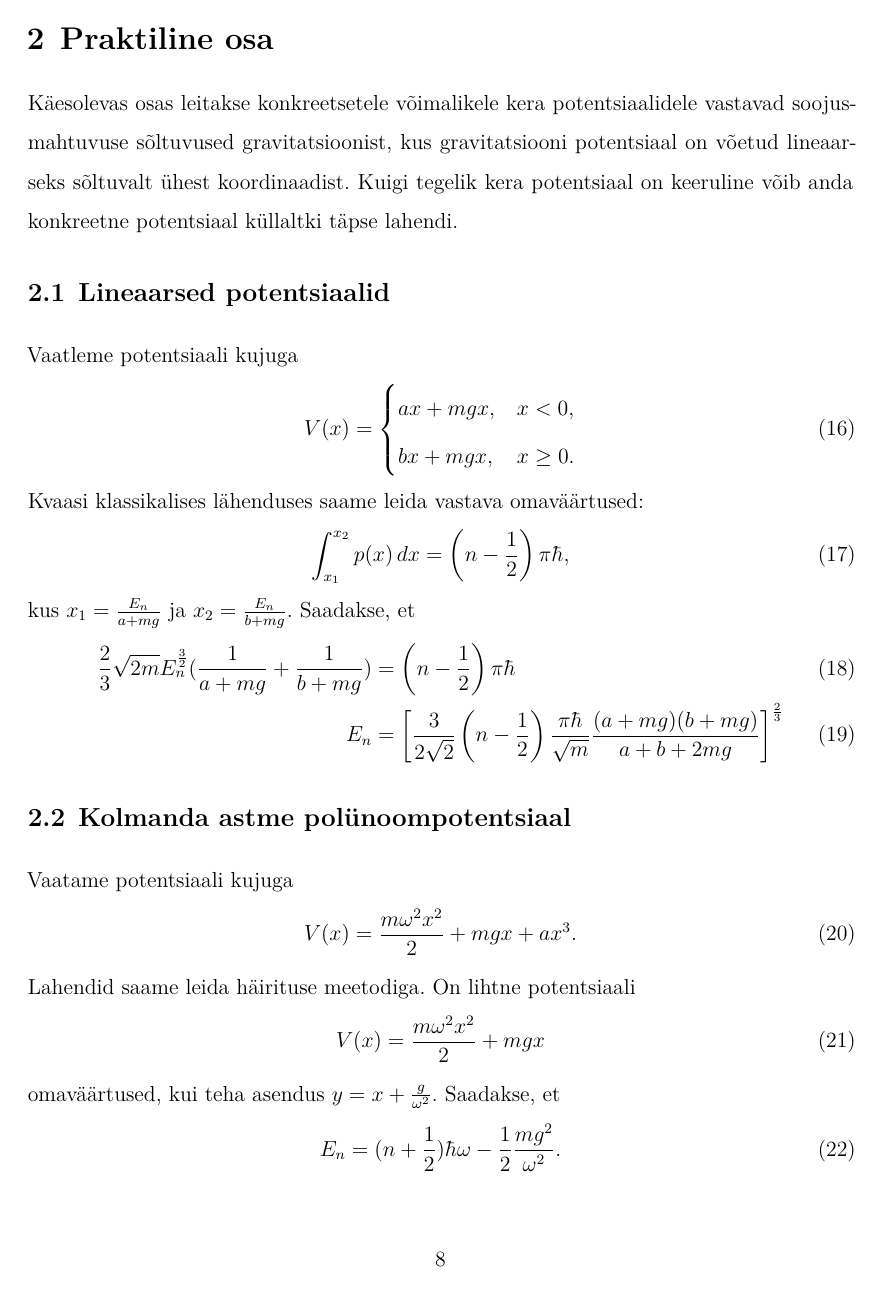
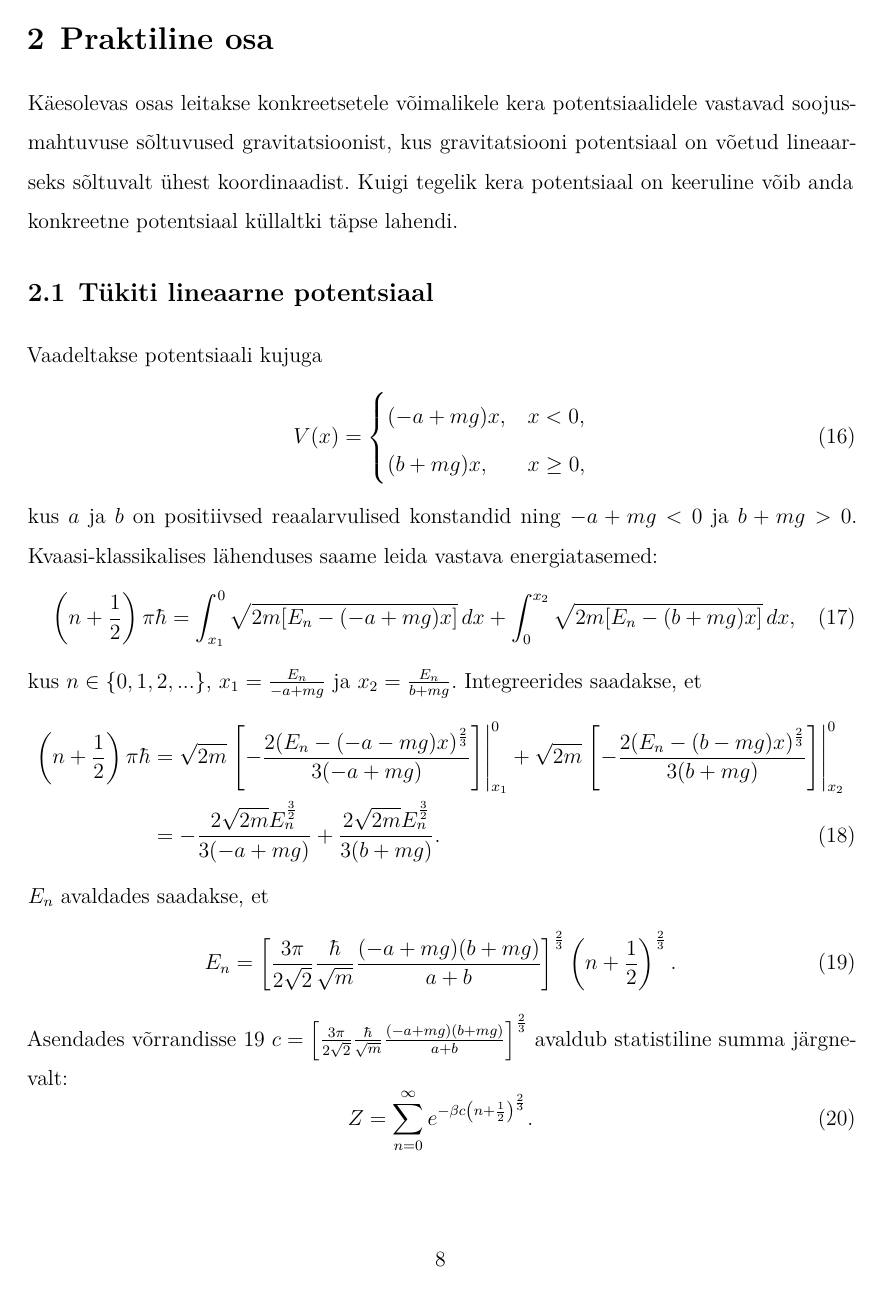
Before and after one commit to kaarelkivisalu/ut, a LaTeX document (kaarel_kivisalu.tex, which reads trkut.cls): page 8 of 11 before the commit and page 8 of 14 after it. Compiled offline with XeLaTeX.

Commit message:
Tükiti lineaarne potentsiaal

```diff
--- a/kaarel_kivisalu.tex
+++ b/kaarel_kivisalu.tex
@@ -1,6 +1,5 @@
 \documentclass{trkut}% Reaalkooli vormistus. Muidu "report" või "article".
 \usepackage[style=trkut]{biblatex}% Kasutatud kirjanduse genereerimine
-\usepackage{amssymb}
 \addbibresource{viited_kaarel_kivisalu.bib}% Viidete info fail
 \defbibheading{bibliography}{\addchap{#1}}% Lisame kasutatud materjalid sisukorda
 
@@ -11,6 +10,7 @@
 \toggletrue{mitujuhendajat}% Uncomment kui on mitu juhendajat
 
 \DeclareMathOperator{\tr}{tr}
+\DeclareMathOperator{\erf}{erf}
 
 \begin{document}
 \maketitle% Tiitelleht
@@ -131,20 +131,29 @@ st ligikaudesd avaldised häiritud operaatori \(\hat{H}\) omafunktsioonide \(\ph
 
 Käesolevas osas leitakse konkreetsetele võimalikele kera potentsiaalidele vastavad soojusmahtuvuse sõltuvused gravitatsioonist, kus gravitatsiooni potentsiaal on võetud lineaarseks sõltuvalt ühest koordinaadist. Kuigi tegelik kera potentsiaal on keeruline võib anda konkreetne potentsiaal küllaltki täpse lahendi.
 
-\section{Lineaarsed potentsiaalid}
-Vaatleme potentsiaali kujuga
+\section{Tükiti lineaarne potentsiaal}
+Vaadeltakse potentsiaali kujuga
 \begin{equation}
     V(x)=\begin{cases}
-        ax+mgx, & x<0,\\
-        bx+mgx, & x\ge0.
+        (-a+mg)x, & x<0,\\
+        (b+mg)x, & x\ge0,
     \end{cases}
 \end{equation}
-Kvaasi klassikalises lähenduses saame leida vastava omaväärtused:
+kus $a$ ja $b$ on positiivsed reaalarvulised konstandid ning $-a+mg<0$ ja $b+mg>0$.
+Kvaasi-klassikalises lähenduses saame leida vastava energiatasemed:
 \begin{equation}
-    \int_{x_1}^{x_2} p(x)\, dx=\left( n-\frac{1}{2}\right)\pi \hbar,
+    \left( n+\frac{1}{2}\right)\pi \hbar = \int_{x_1}^{0} \sqrt{2m[E_n-(-a+mg)x]}\, dx + \int_{0}^{x_2} \sqrt{2m[E_n-(b+mg)x]} \, dx,
 \end{equation}
-kus \(x_1=\frac{E_n}{a+mg}\) ja \(x_2=\frac{E_n}{b+mg}\). Saadakse, et
+kus \(n \in \{0, 1, 2, ...\}\), \(x_1=\frac{E_n}{-a+mg}\) ja \(x_2=\frac{E_n}{b+mg}\). Integreerides saadakse, et
 \begin{align}
-    \frac{2}{3}\sqrt{2m} E_n^{\frac{3}{2}} (\frac{1}{a+mg}+\frac{1}{b+mg}) &= \left(n-\frac{1}{2}\right) \pi \hbar\\
-    E_n &=\left[\frac{3}{2\sqrt{2}} \left(n-\frac{1}{2}\right) \frac{\pi \hbar}{\sqrt{m}} \frac{(a+mg)(b+mg)}{a+b+2mg}\right]^{\frac{2}{3}}
+    \left(n+\frac{1}{2}\right)\pi \hbar &= \sqrt{2m}\left.\left[-\frac{2(E_n-(-a-mg)x)^\frac{2}{3}}{3(-a+mg)}\right]\right|^0_{x_1} + \sqrt{2m}\left.\left[-\frac{2(E_n-(b-mg)x)^\frac{2}{3}}{3(b+mg)}\right]\right|^{0}_{x_2} \notag \\
+    &= -\frac{2\sqrt{2m}E_n^{\frac{3}{2}}}{3(-a+mg)}+\frac{2\sqrt{2m}E_n^{\frac{3}{2}}}{3(b+mg)}.
 \end{align}
+$E_n$ avaldades saadakse, et
+\begin{equation}
+    E_n =\left[\frac{3\pi}{2\sqrt{2}} \frac{\hbar}{\sqrt{m}} \frac{(-a+mg)(b+mg)}{a+b}\right]^{\frac{2}{3}} \left(n+\frac{1}{2}\right)^{\frac{2}{3}} . \label{tukene}
+\end{equation}
+Asendades võrrandisse \ref{tukene} $c=\left[\frac{3\pi}{2\sqrt{2}} \frac{\hbar}{\sqrt{m}} \frac{(-a+mg)(b+mg)}{a+b}\right]^{\frac{2}{3}}$ avaldub statistiline summa järgnevalt:
+\begin{equation}
+    Z=\sum_{n=0}^{\infty} e^{-\beta c \left(n+\frac{1}{2}\right)^\frac{2}{3}}.
+\end{equation}
--- a/trkut.cls
+++ b/trkut.cls
@@ -28,6 +27,7 @@
 \RequirePackage{graphicx}% Joonised
 \RequirePackage[colorlinks,citecolor=black,filecolor=black,linkcolor=black,urlcolor=black]{hyperref}% Sisukorras ja viidetel on lingid
 \RequirePackage{amsmath}
+\RequirePackage{amssymb}
 \RequirePackage{siunitx}
 
 %---------------------------------------------
```
Also changed, not shown: trkut.bbx (+1 -1 lines), kaarel_kivisalu.pdf, kaarel_kivisalu.tex (23 more changed lines), trkut.cls (77 more changed lines).
